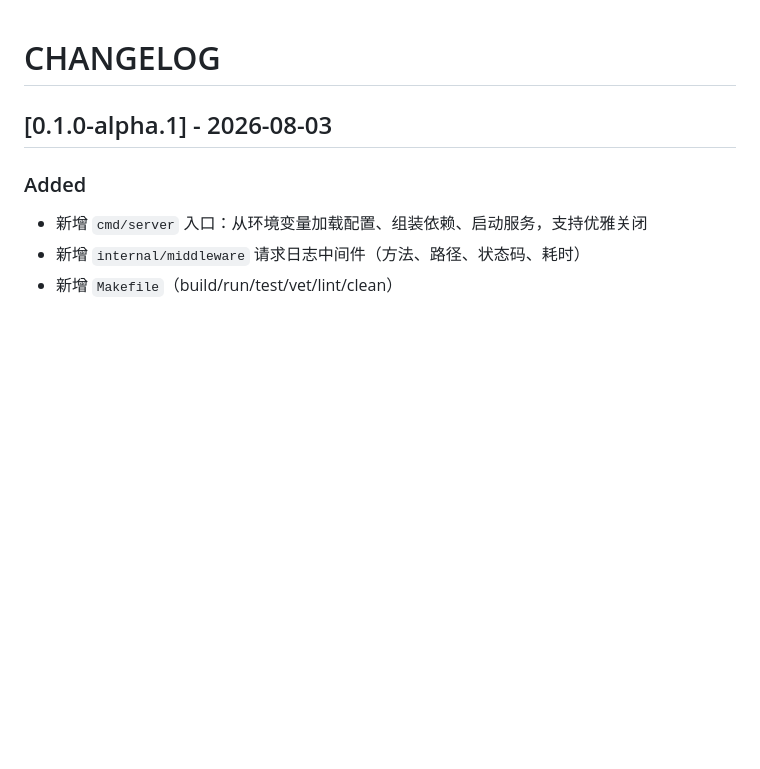
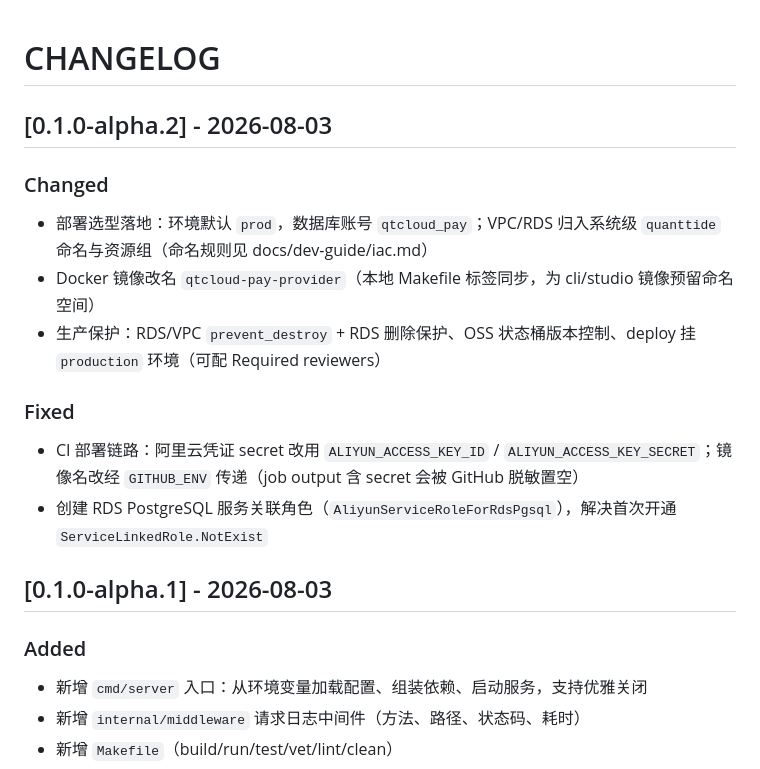
Before and after one commit to quanttide/qtcloud-pay, a Markdown page: src/provider/CHANGELOG.md, the part around the change. Rendered like a GitHub page; blank space fills up the shorter version.

Commit message:
docs: CHANGELOG 新增 provider/v0.1.0-alpha.2 条目

```diff
--- a/src/provider/CHANGELOG.md
+++ b/src/provider/CHANGELOG.md
@@ -1,4 +1,15 @@
 # CHANGELOG
+
+## [0.1.0-alpha.2] - 2026-08-03
+
+### Changed
+- 部署选型落地：环境默认 `prod`，数据库账号 `qtcloud_pay`；VPC/RDS 归入系统级 `quanttide` 命名与资源组（命名规则见 docs/dev-guide/iac.md）
+- Docker 镜像改名 `qtcloud-pay-provider`（本地 Makefile 标签同步，为 cli/studio 镜像预留命名空间）
+- 生产保护：RDS/VPC `prevent_destroy` + RDS 删除保护、OSS 状态桶版本控制、deploy 挂 `production` 环境（可配 Required reviewers）
+
+### Fixed
+- CI 部署链路：阿里云凭证 secret 改用 `ALIYUN_ACCESS_KEY_ID` / `ALIYUN_ACCESS_KEY_SECRET`；镜像名改经 `GITHUB_ENV` 传递（job output 含 secret 会被 GitHub 脱敏置空）
+- 创建 RDS PostgreSQL 服务关联角色（`AliyunServiceRoleForRdsPgsql`），解决首次开通 `ServiceLinkedRole.NotExist`
 
 ## [0.1.0-alpha.1] - 2026-08-03
 
```
